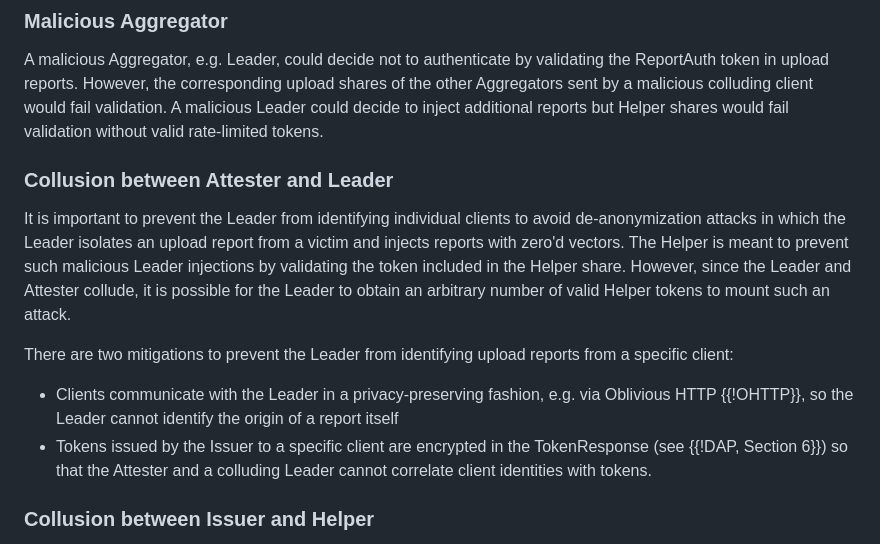
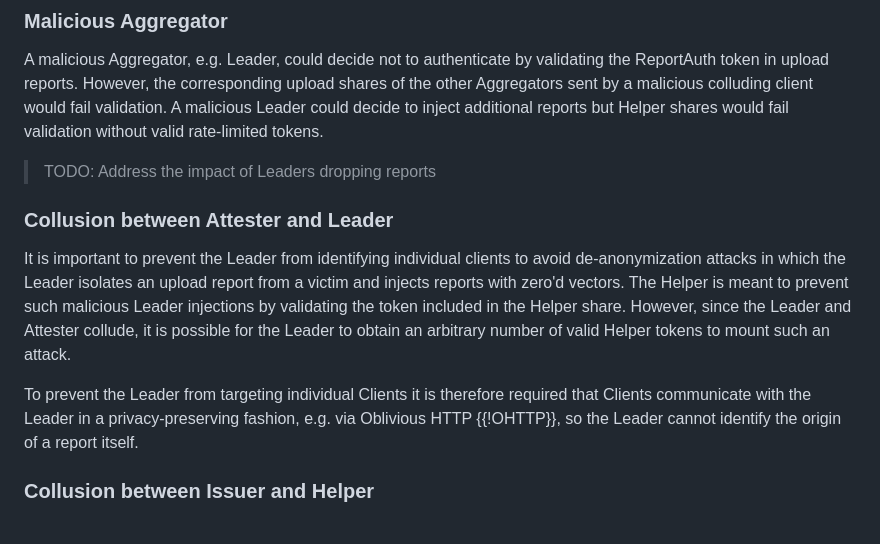
Before and after one commit to cpriebe/draft-priebe-ppm-dap-reportauth, a Markdown page: draft-priebe-ppm-dap-reportauth.md, the part around the change. Rendered like a GitHub page.

Commit message:
Remove note on encrypted TokenResponse from Attester-Leader collusion section (#16)
There is no encryption of the TokenResponse required to protect Attesters from
observing the token as it's blinded and unblinding only happens on the client
side.

```diff
--- a/draft-priebe-ppm-dap-reportauth.md
+++ b/draft-priebe-ppm-dap-reportauth.md
@@ -524,6 +524,8 @@ colluding client would fail validation. A malicious Leader could decide
 to inject additional reports but Helper shares would fail validation
 without valid rate-limited tokens.
 
+> TODO: Address the impact of Leaders dropping reports
+
 ### Collusion between Attester and Leader
 
 It is important to prevent the Leader from identifying individual
@@ -534,15 +536,10 @@ validating the token included in the Helper share. However, since the
 Leader and Attester collude, it is possible for the Leader to obtain an
 arbitrary number of valid Helper tokens to mount such an attack.
 
-There are two mitigations to prevent the Leader from identifying
-upload reports from a specific client:
-
-- Clients communicate with the Leader in a privacy-preserving fashion,
-  e.g. via Oblivious HTTP {{!OHTTP}}, so the Leader cannot identify the
-  origin of a report itself
-- Tokens issued by the Issuer to a specific client are encrypted in the
-  TokenResponse (see {{!DAP, Section 6}}) so that the Attester and a
-  colluding Leader cannot correlate client identities with tokens.
+To prevent the Leader from targeting individual Clients it is therefore
+required that Clients communicate with the Leader in a
+privacy-preserving fashion, e.g. via Oblivious HTTP {{!OHTTP}}, so the
+Leader cannot identify the origin of a report itself.
 
 ### Collusion between Issuer and Helper
 
```
